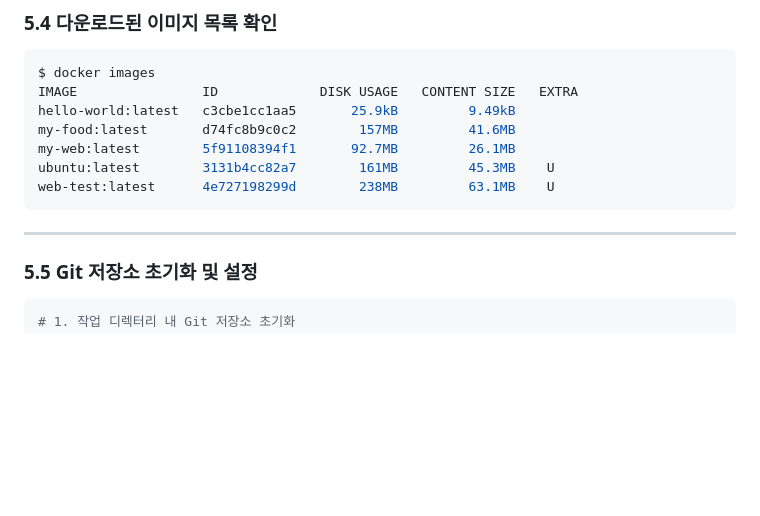
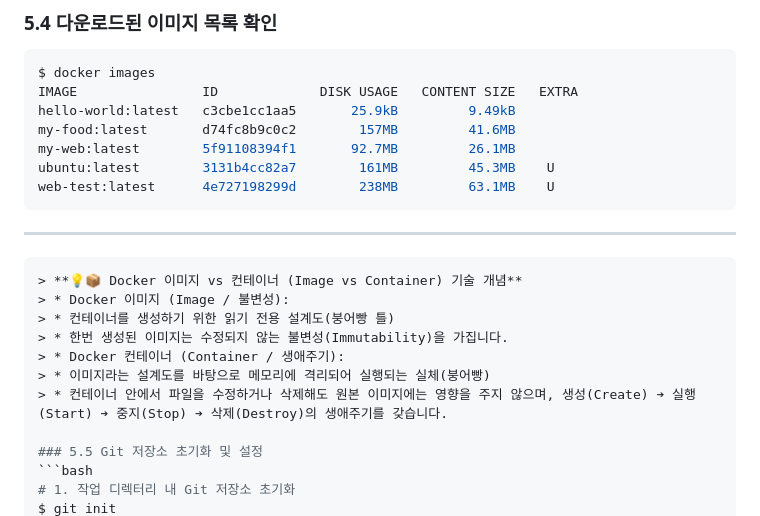
Before and after one commit to roe-e/ro-codyssey, a Markdown page: README.md, the part around the change. GitHub-like rendering; blank space fills up the shorter version.

````diff
--- a/README.md
+++ b/README.md
@@ -182,6 +182,15 @@ ubuntu:latest        3131b4cc82a7        161MB         45.3MB    U
 web-test:latest      4e727198299d        238MB         63.1MB    U
 ```
 ---
+
+```bash
+> **💡📦 Docker 이미지 vs 컨테이너 (Image vs Container) 기술 개념**
+> * Docker 이미지 (Image / 불변성):
+> * 컨테이너를 생성하기 위한 읽기 전용 설계도(붕어빵 틀)
+> * 한번 생성된 이미지는 수정되지 않는 불변성(Immutability)을 가집니다.
+> * Docker 컨테이너 (Container / 생애주기):
+> * 이미지라는 설계도를 바탕으로 메모리에 격리되어 실행되는 실체(붕어빵)
+> * 컨테이너 안에서 파일을 수정하거나 삭제해도 원본 이미지에는 영향을 주지 않으며, 생성(Create) ➔ 실행(Start) ➔ 중지(Stop) ➔ 삭제(Destroy)의 생애주기를 갖습니다.
 
 ### 5.5 Git 저장소 초기화 및 설정
 ```bash
````
